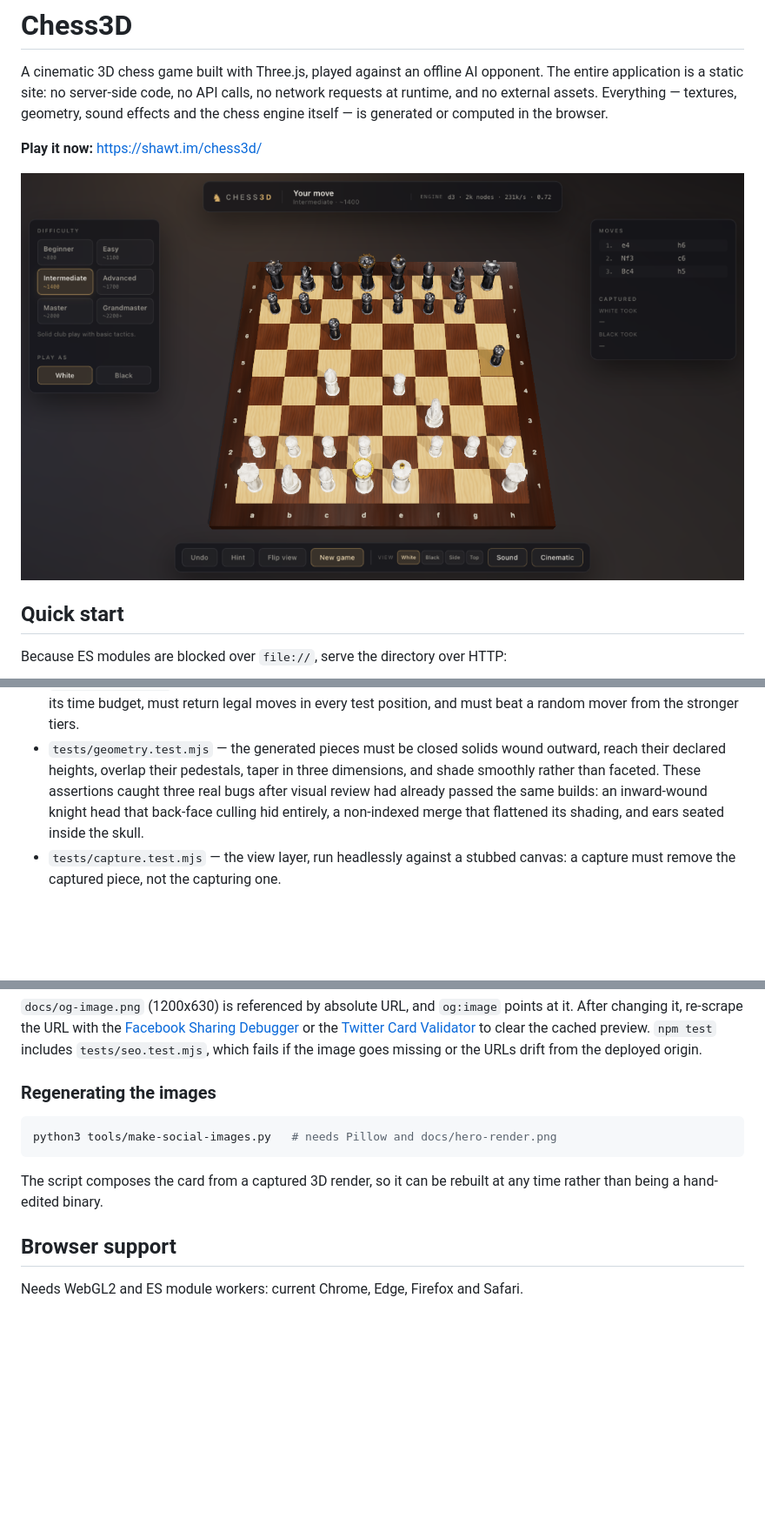
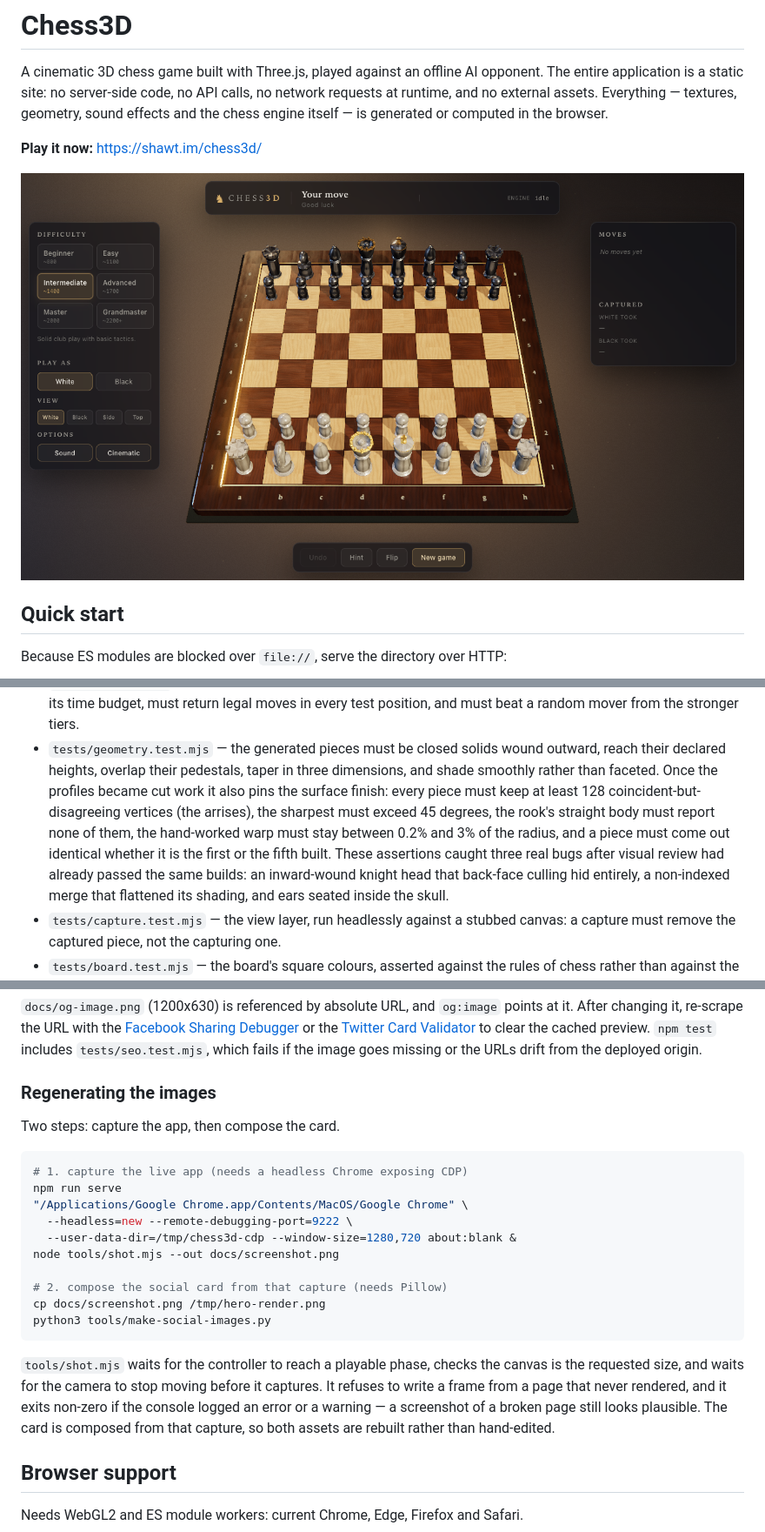
Before and after one commit to ShawTim/chess3d, a Markdown page: README.md, 3 parts joined by grey strips. Shown: that part at 87% size. Rendered like a GitHub page; pictures changed too: docs/screenshot.png; blank space fills up the shorter version.

````diff
--- a/README.md
+++ b/README.md
@@ -259,7 +259,12 @@ Eight suites run in plain Node:
   every test position, and must beat a random mover from the stronger tiers.
 - `tests/geometry.test.mjs` — the generated pieces must be closed solids wound
   outward, reach their declared heights, overlap their pedestals, taper in three
-  dimensions, and shade smoothly rather than faceted. These assertions caught
+  dimensions, and shade smoothly rather than faceted. Once the profiles became
+  cut work it also pins the surface finish: every piece must keep at least 128
+  coincident-but-disagreeing vertices (the arrises), the sharpest must exceed 45
+  degrees, the rook's straight body must report none of them, the hand-worked
+  warp must stay between 0.2% and 3% of the radius, and a piece must come out
+  identical whether it is the first or the fifth built. These assertions caught
   three real bugs after visual review had already passed the same builds: an
   inward-wound knight head that back-face culling hid entirely, a non-indexed
   merge that flattened its shading, and ears seated inside the skull.
@@ -398,12 +403,27 @@ image goes missing or the URLs drift from the deployed origin.
 
 ### Regenerating the images
 
+Two steps: capture the app, then compose the card.
+
 ```bash
-python3 tools/make-social-images.py   # needs Pillow and docs/hero-render.png
+# 1. capture the live app (needs a headless Chrome exposing CDP)
+npm run serve
+"/Applications/Google Chrome.app/Contents/MacOS/Google Chrome" \
+  --headless=new --remote-debugging-port=9222 \
+  --user-data-dir=/tmp/chess3d-cdp --window-size=1280,720 about:blank &
+node tools/shot.mjs --out docs/screenshot.png
+
+# 2. compose the social card from that capture (needs Pillow)
+cp docs/screenshot.png /tmp/hero-render.png
+python3 tools/make-social-images.py
 ```
 
-The script composes the card from a captured 3D render, so it can be rebuilt at
-any time rather than being a hand-edited binary.
+`tools/shot.mjs` waits for the controller to reach a playable phase, checks the
+canvas is the requested size, and waits for the camera to stop moving before it
+captures. It refuses to write a frame from a page that never rendered, and it
+exits non-zero if the console logged an error or a warning — a screenshot of a
+broken page still looks plausible. The card is composed from that capture, so
+both assets are rebuilt rather than hand-edited.
 
 ## Browser support
 
````
Also changed, not shown: docs/og-image.png, docs/og-twitter.png, 1 other file.
